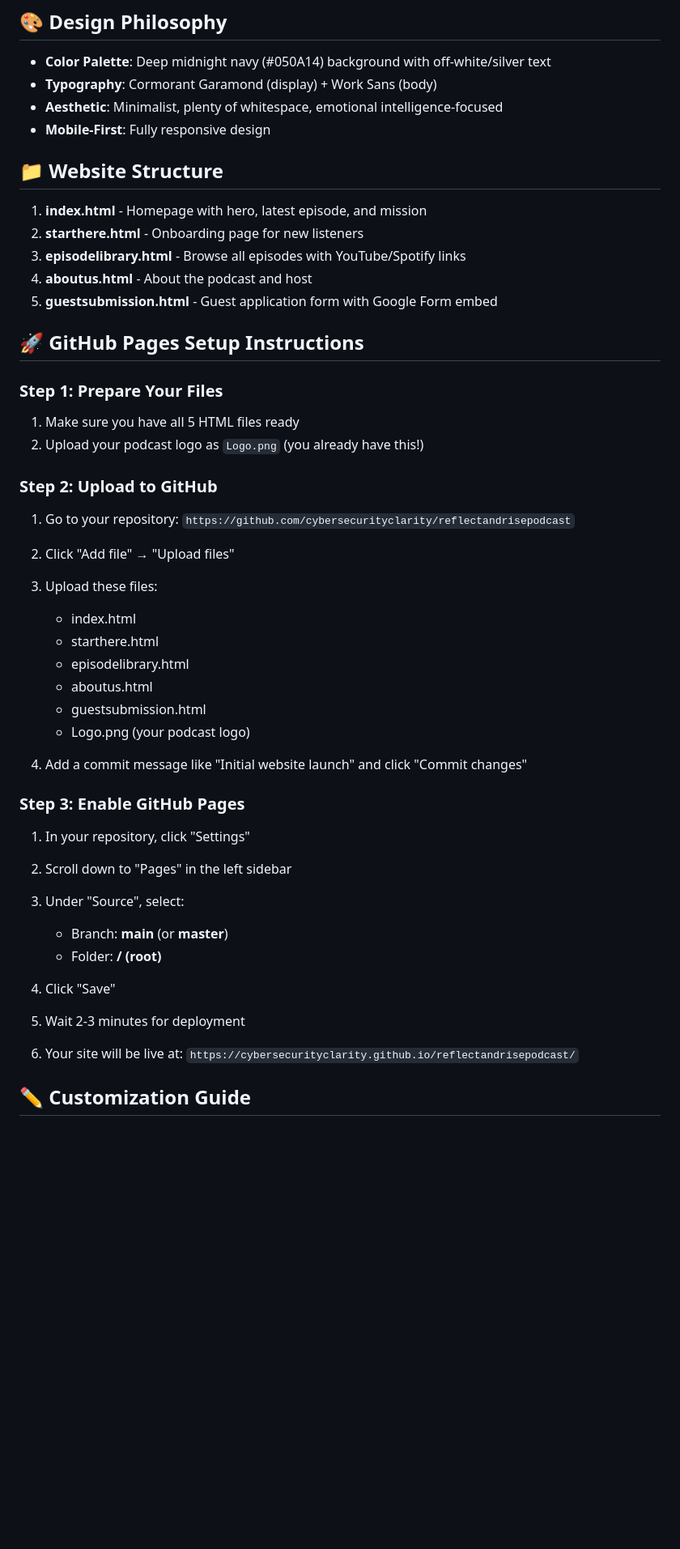
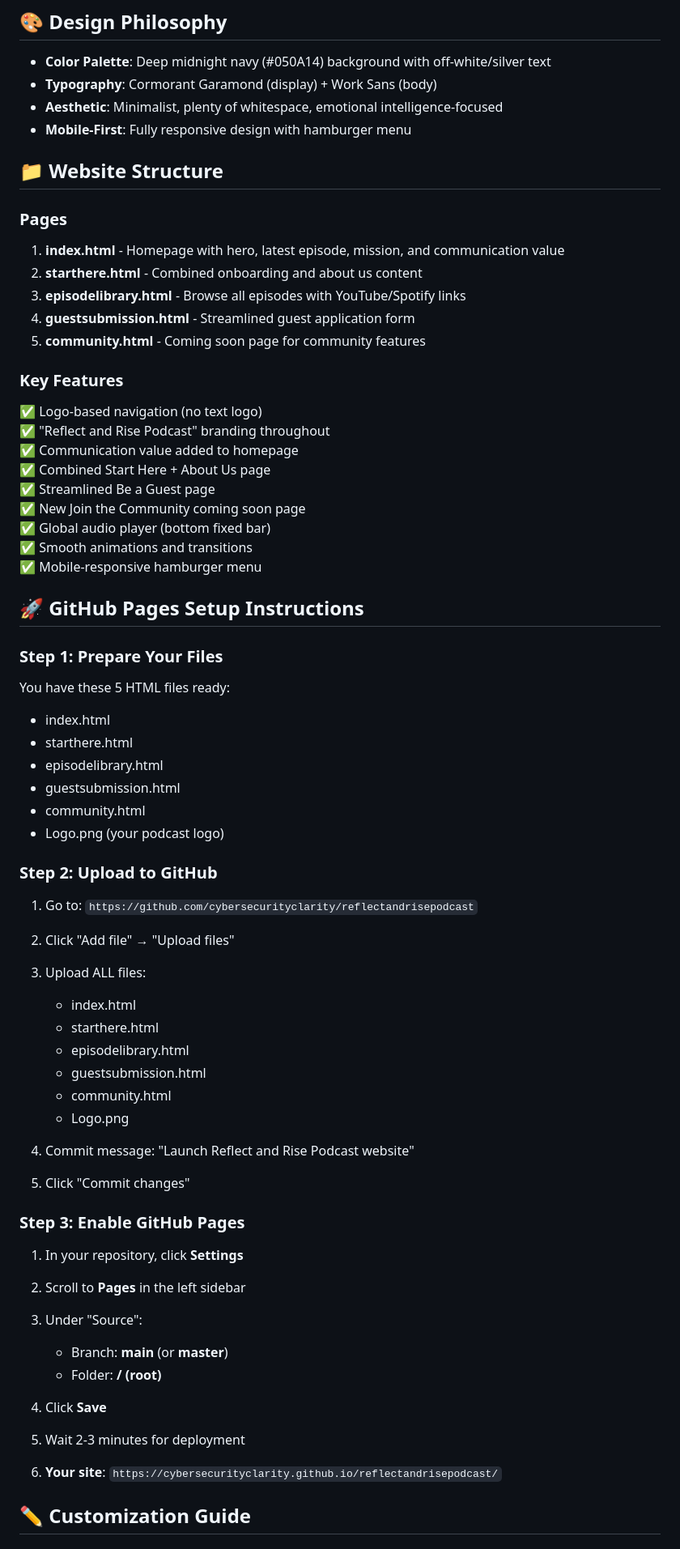
Before and after one commit to cybersecurityclarity/reflectandrisepodcast, a Markdown page: README.md, the part around one of its changes. Shown at 81% size. Drawn GitHub-style; blank space fills up the shorter version.

```diff
--- a/README.md
+++ b/README.md
@@ -7,53 +7,74 @@ A minimalist, zen-inspired dark-mode website for the Reflect and Rise Podcast.
 - **Color Palette**: Deep midnight navy (#050A14) background with off-white/silver text
 - **Typography**: Cormorant Garamond (display) + Work Sans (body)
 - **Aesthetic**: Minimalist, plenty of whitespace, emotional intelligence-focused
-- **Mobile-First**: Fully responsive design
+- **Mobile-First**: Fully responsive design with hamburger menu
 
 ## 📁 Website Structure
 
-1. **index.html** - Homepage with hero, latest episode, and mission
-2. **starthere.html** - Onboarding page for new listeners
+### Pages
+
+1. **index.html** - Homepage with hero, latest episode, mission, and communication value
+2. **starthere.html** - Combined onboarding and about us content
 3. **episodelibrary.html** - Browse all episodes with YouTube/Spotify links
-4. **aboutus.html** - About the podcast and host
-5. **guestsubmission.html** - Guest application form with Google Form embed
+4. **guestsubmission.html** - Streamlined guest application form
+5. **community.html** - Coming soon page for community features
+
+### Key Features
+
+✅ Logo-based navigation (no text logo)
+✅ "Reflect and Rise Podcast" branding throughout
+✅ Communication value added to homepage
+✅ Combined Start Here + About Us page
+✅ Streamlined Be a Guest page
+✅ New Join the Community coming soon page
+✅ Global audio player (bottom fixed bar)
+✅ Smooth animations and transitions
+✅ Mobile-responsive hamburger menu
 
 ## 🚀 GitHub Pages Setup Instructions
 
 ### Step 1: Prepare Your Files
 
-1. Make sure you have all 5 HTML files ready
-2. Upload your podcast logo as `Logo.png` (you already have this!)
+You have these 5 HTML files ready:
+- index.html
+- starthere.html
+- episodelibrary.html
+- guestsubmission.html
+- community.html
+- Logo.png (your podcast logo)
 
 ### Step 2: Upload to GitHub
 
-1. Go to your repository: `https://github.com/cybersecurityclarity/reflectandrisepodcast`
+1. Go to: `https://github.com/cybersecurityclarity/reflectandrisepodcast`
 
 2. Click "Add file" → "Upload files"
 
-3. Upload these files:
+3. Upload ALL files:
    - index.html
    - starthere.html
    - episodelibrary.html
-   - aboutus.html
    - guestsubmission.html
-   - Logo.png (your podcast logo)
+   - community.html
+   - Logo.png
 
-4. Add a commit message like "Initial website launch" and click "Commit changes"
+4. Commit message: "Launch Reflect and Rise Podcast website"
+
+5. Click "Commit changes"
 
 ### Step 3: Enable GitHub Pages
 
-1. In your repository, click "Settings"
+1. In your repository, click **Settings**
 
-2. Scroll down to "Pages" in the left sidebar
+2. Scroll to **Pages** in the left sidebar
 
-3. Under "Source", select:
+3. Under "Source":
    - Branch: **main** (or **master**)
    - Folder: **/ (root)**
 
-4. Click "Save"
+4. Click **Save**
 
 5. Wait 2-3 minutes for deployment
 
-6. Your site will be live at: `https://cybersecurityclarity.github.io/reflectandrisepodcast/`
+6. **Your site**: `https://cybersecurityclarity.github.io/reflectandrisepodcast/`
 
 ## ✏️ Customization Guide
```
Also changed, not shown: other parts of README.md (+114 -75 lines).
